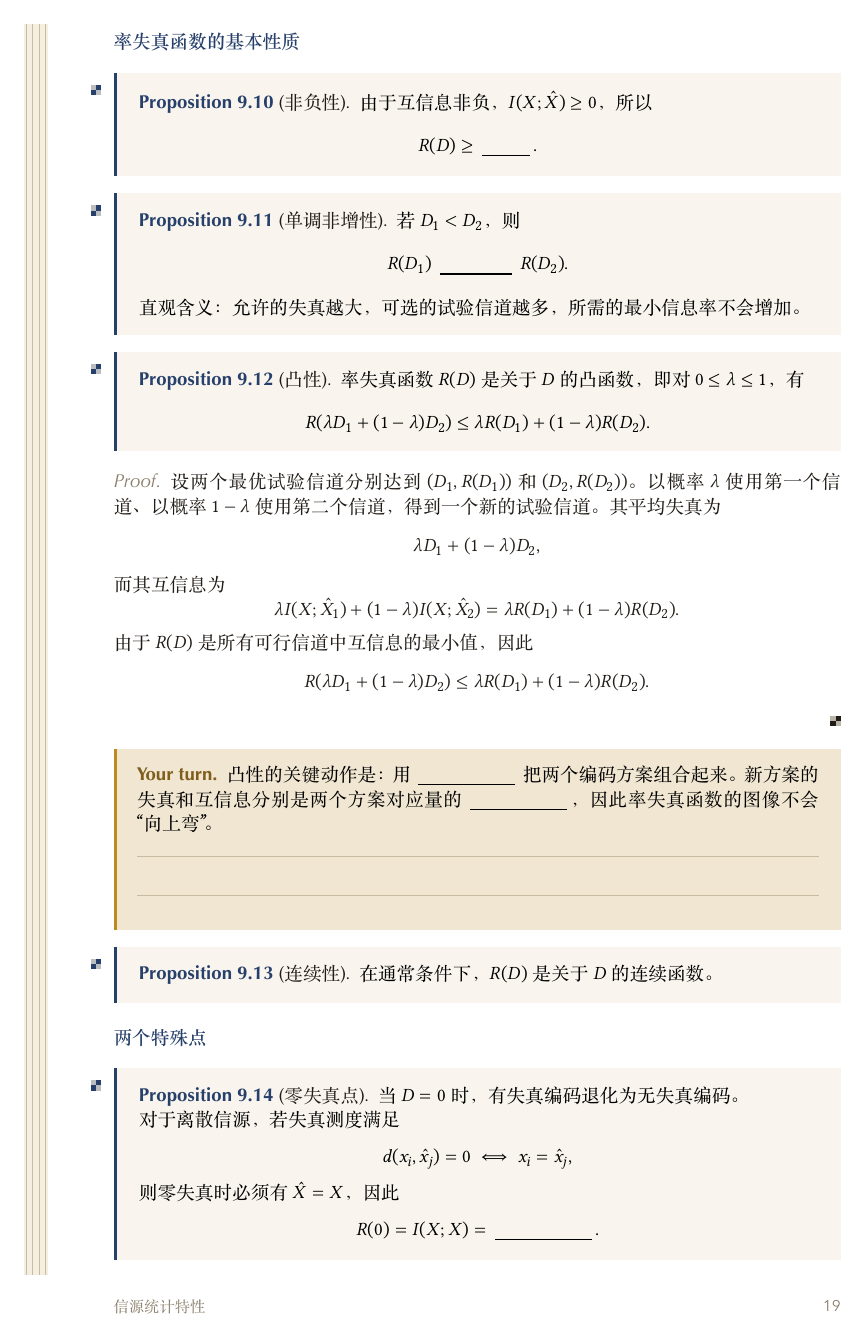
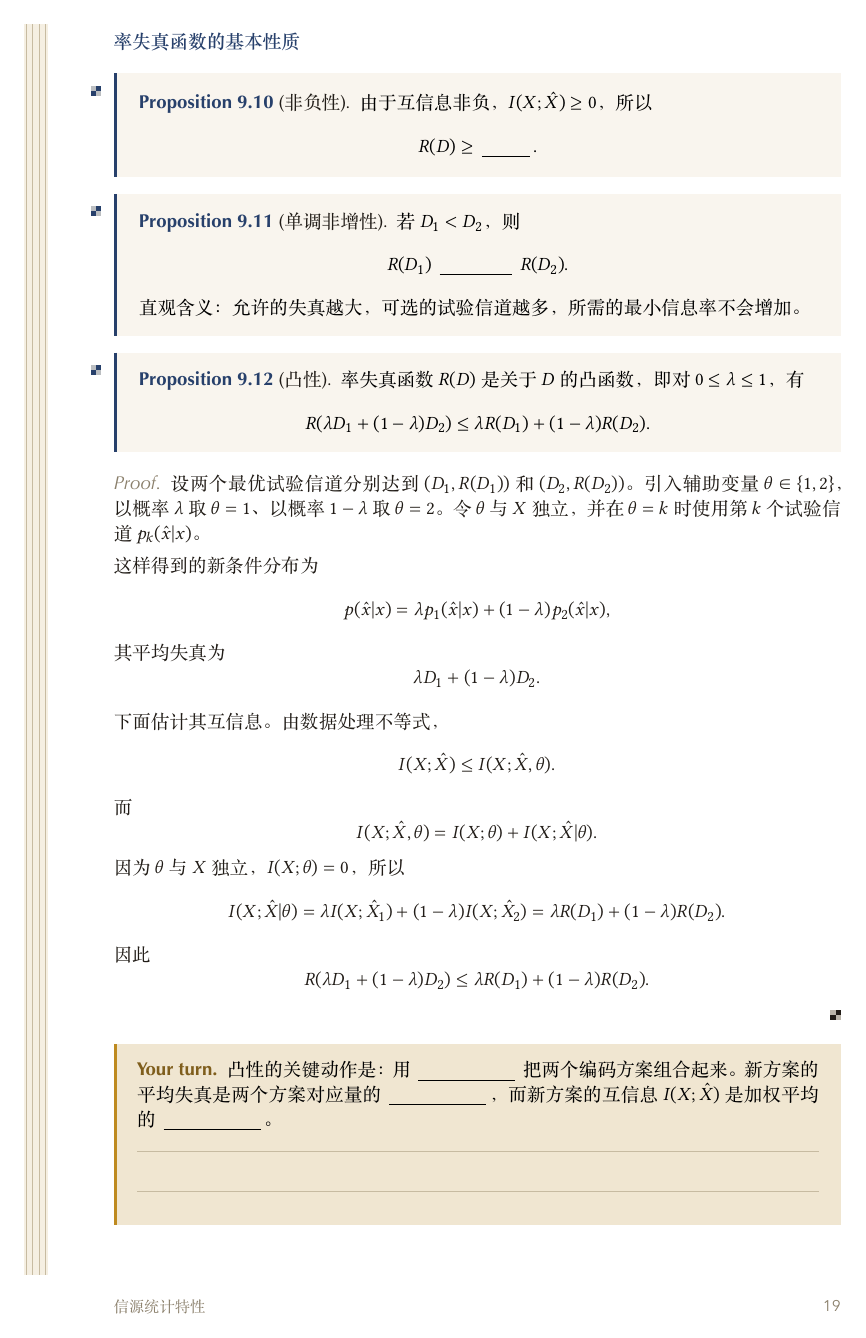
Before and after one commit to fanzuituanhuo/communication_theory, a LaTeX document (source_coding/src/main.tex, which reads source_coding/src/sections/09-rate-distortion.tex): page 20 of 21 before the commit and page 20 of 22 after it. The pictures show the PDF file source_coding/pdf/main.pdf that the author committed with the source.

Commit message:
fix: correct convexity proof of R(D) using auxiliary variable theta

```diff
--- a/source_coding/src/sections/09-rate-distortion.tex
+++ b/source_coding/src/sections/09-rate-distortion.tex
@@ -220,18 +220,34 @@ R(\lambda D_1+(1-\lambda)D_2)
 
 \begin{proof}
 设两个最优试验信道分别达到 \((D_1,R(D_1))\) 和 \((D_2,R(D_2))\)。
-以概率 \(\lambda\) 使用第一个信道、以概率 \(1-\lambda\) 使用第二个信道，
-得到一个新的试验信道。其平均失真为
+引入辅助变量 \(\theta\in\{1,2\}\)，以概率 \(\lambda\) 取 \(\theta=1\)、
+以概率 \(1-\lambda\) 取 \(\theta=2\)。令 \(\theta\) 与 \(X\) 独立，
+并在 \(\theta=k\) 时使用第 \(k\) 个试验信道 \(p_k(\hat x|x)\)。
+
+这样得到的新条件分布为
 \[
-\lambda D_1+(1-\lambda)D_2,
+p(\hat x|x)=\lambda p_1(\hat x|x)+(1-\lambda)p_2(\hat x|x),
 \]
-而其互信息为
+其平均失真为
 \[
-\lambda\info(X;\hat X_1)+(1-\lambda)\info(X;\hat X_2)
-=
-\lambda R(D_1)+(1-\lambda)R(D_2).
+\lambda D_1+(1-\lambda)D_2.
 \]
-由于 \(R(D)\) 是所有可行信道中互信息的最小值，因此
+
+下面估计其互信息。由数据处理不等式，
+\[
+\info(X;\hat X)\leq \info(X;\hat X,\theta).
+\]
+而
+\[
+\info(X;\hat X,\theta)=\info(X;\theta)+\info(X;\hat X|\theta).
+\]
+因为 \(\theta\) 与 \(X\) 独立，\(\info(X;\theta)=0\)，所以
+\[
+\info(X;\hat X|\theta)
+=\lambda\info(X;\hat X_1)+(1-\lambda)\info(X;\hat X_2)
+=\lambda R(D_1)+(1-\lambda)R(D_2).
+\]
+因此
 \[
 R(\lambda D_1+(1-\lambda)D_2)
 \leq
@@ -241,8 +257,8 @@ R(\lambda D_1+(1-\lambda)D_2)
 
 \begin{yourturn}
 凸性的关键动作是：用 \(\answerin[2cm]{\text{时间共享}}\) 把两个编码方案组合起来。
-新方案的失真和互信息分别是两个方案对应量的 \(\answerin[2cm]{\text{加权平均}}\)，
-因此率失真函数的图像不会“向上弯”。
+新方案的平均失真是两个方案对应量的 \(\answerin[2cm]{\text{加权平均}}\)，
+而新方案的互信息 \(\info(X;\hat X)\) 是加权平均的 \(\answerin[2cm]{\text{上界}}\)。
 \workspace[2]
 \end{yourturn}
 
```
Also changed, not shown: source_coding/pdf/main-answers.pdf, source_coding/pdf/main.pdf.
